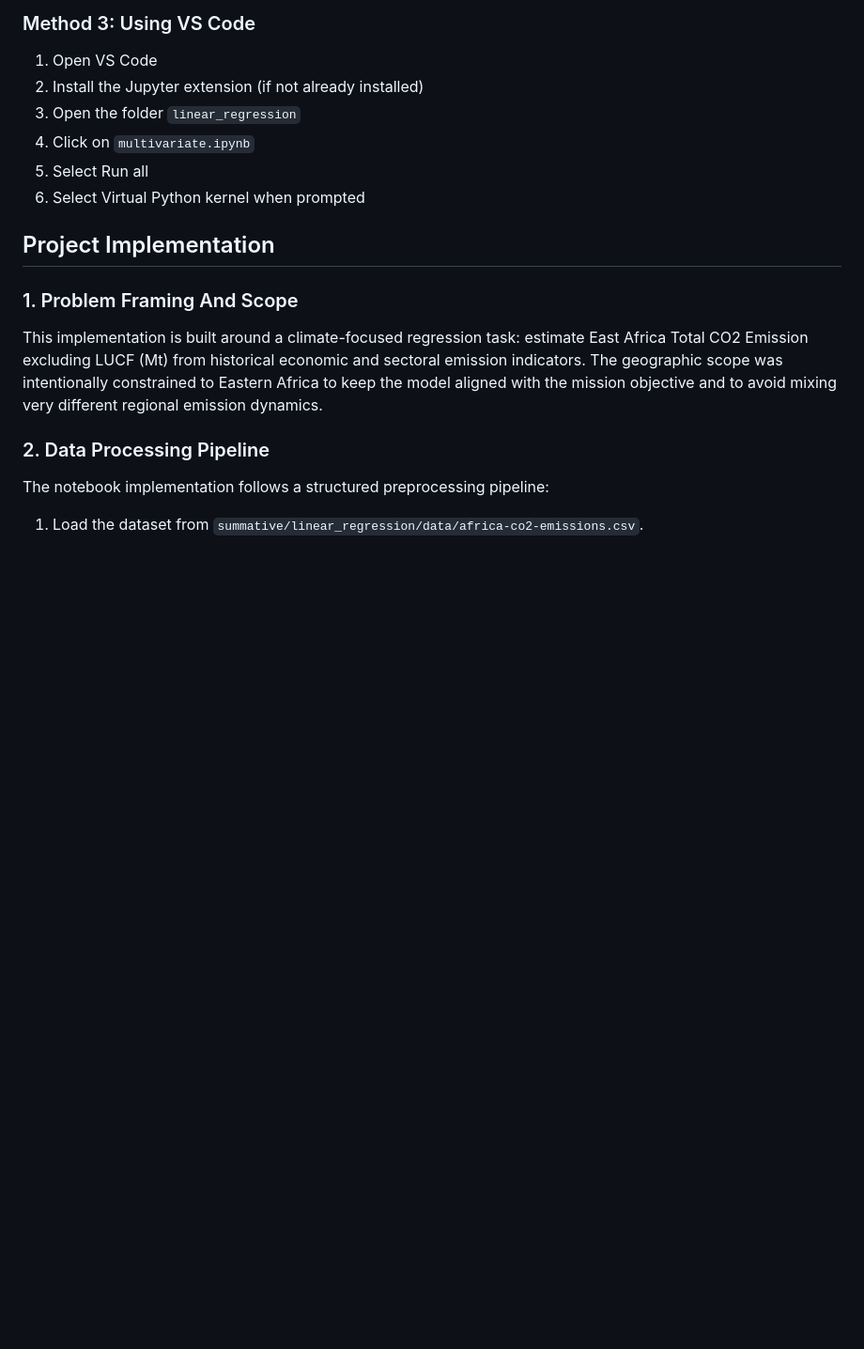
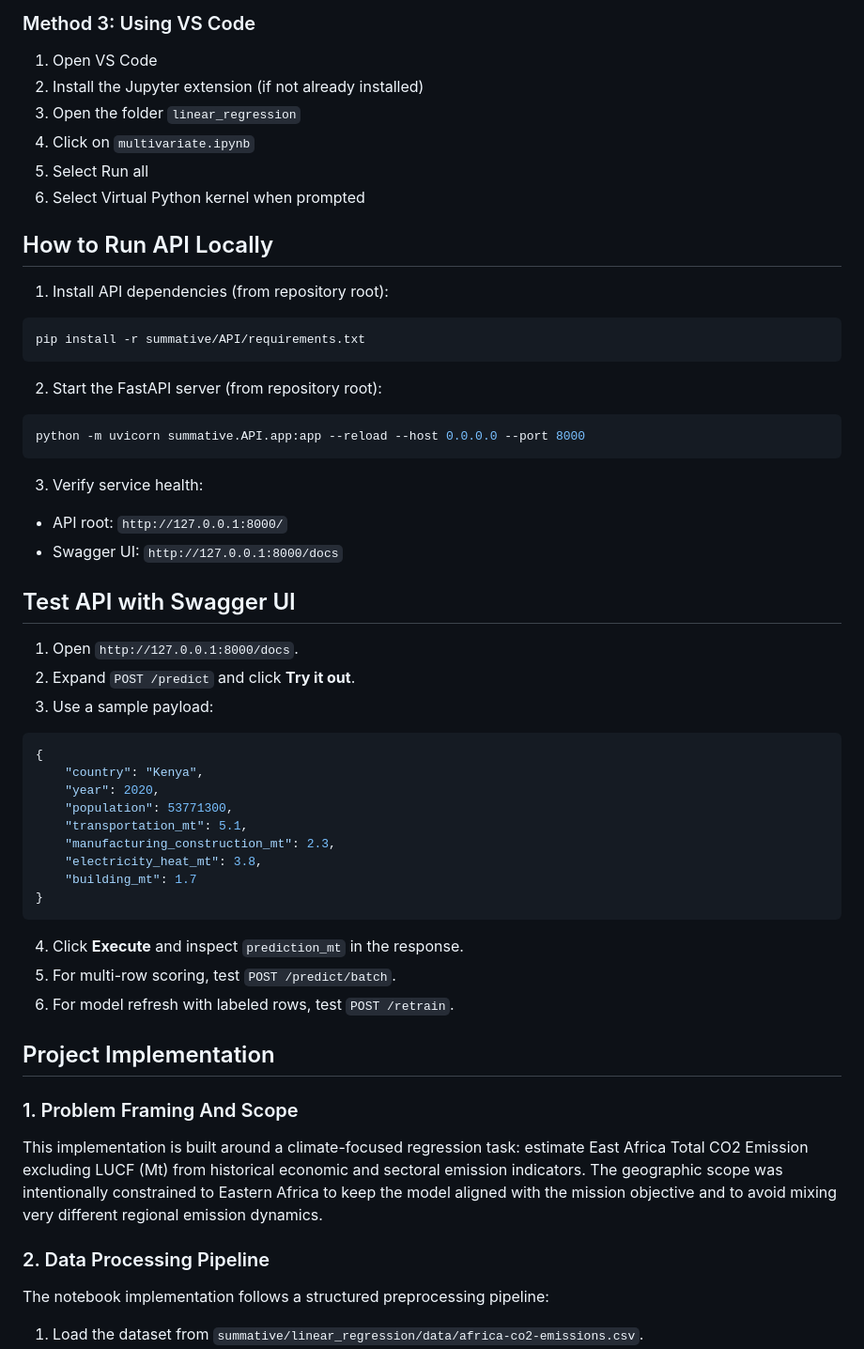
Before and after one commit to hd77alu/linear_regression_model, a Markdown page: README.md, the part around one of its changes. Shown at 94% size. Rendered like a GitHub page; blank space fills up the shorter version.

````diff
--- a/README.md
+++ b/README.md
@@ -67,6 +71,42 @@ jupyter notebook
 4. Click on `multivariate.ipynb`
 5. Select Run all
 6. Select Virtual Python kernel when prompted
+
+## How to Run API Locally
+
+1. Install API dependencies (from repository root):
+```bash
+pip install -r summative/API/requirements.txt
+```
+
+2. Start the FastAPI server (from repository root):
+```bash
+python -m uvicorn summative.API.app:app --reload --host 0.0.0.0 --port 8000
+```
+
+3. Verify service health:
+- API root: `http://127.0.0.1:8000/`
+- Swagger UI: `http://127.0.0.1:8000/docs`
+
+## Test API with Swagger UI
+
+1. Open `http://127.0.0.1:8000/docs`.
+2. Expand `POST /predict` and click **Try it out**.
+3. Use a sample payload:
+```json
+{
+	"country": "Kenya",
+	"year": 2020,
+	"population": 53771300,
+	"transportation_mt": 5.1,
+	"manufacturing_construction_mt": 2.3,
+	"electricity_heat_mt": 3.8,
+	"building_mt": 1.7
+}
+```
+4. Click **Execute** and inspect `prediction_mt` in the response.
+5. For multi-row scoring, test `POST /predict/batch`.
+6. For model refresh with labeled rows, test `POST /retrain`.
 
 ## Project Implementation
 
````
Also changed, not shown: other parts of README.md (+29 -18 lines).
